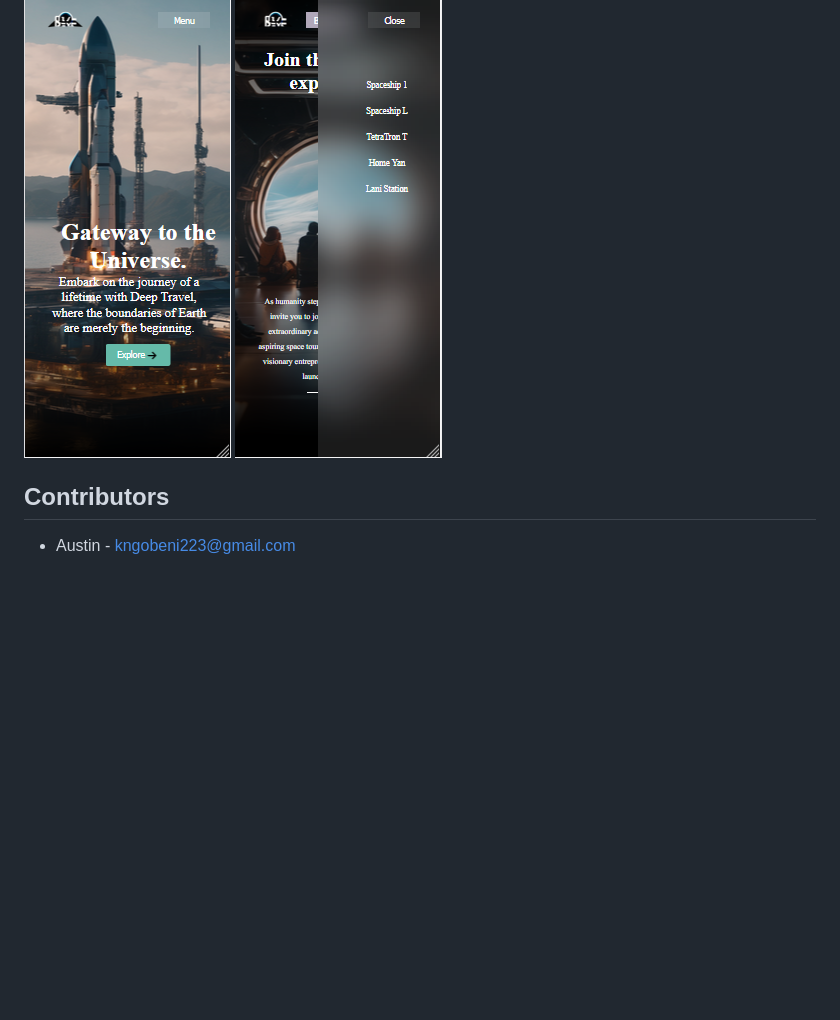
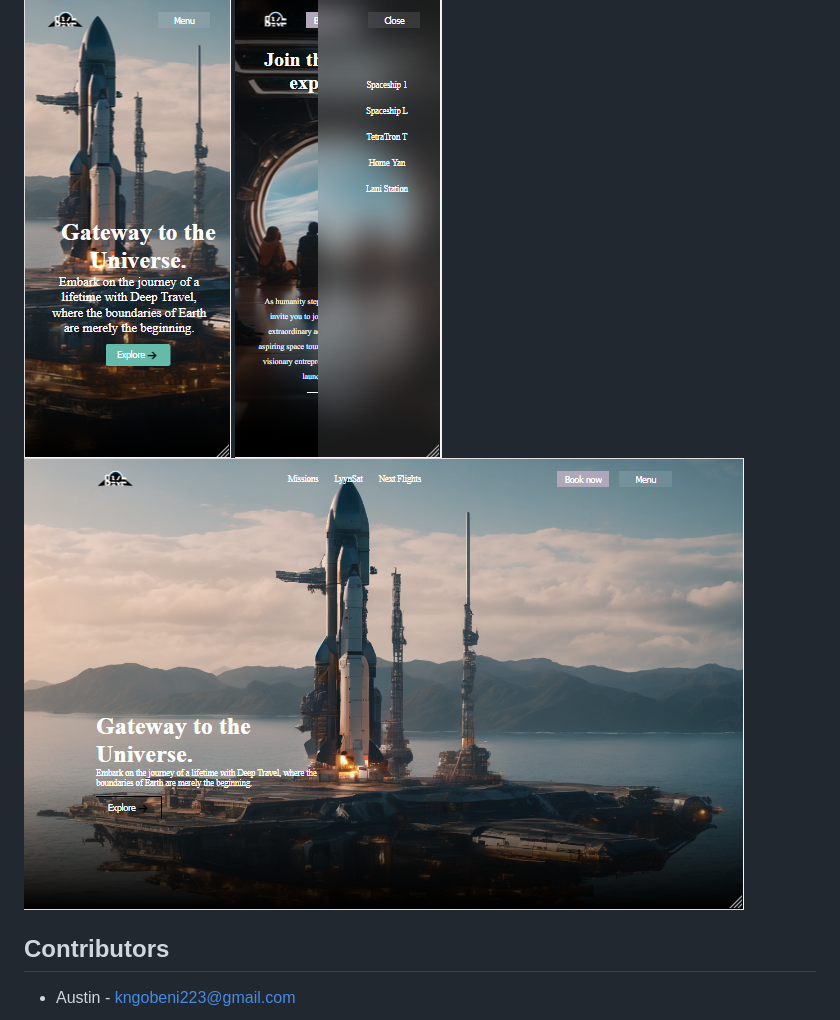
Before and after one commit to aust21/deep-travel, a Markdown page: readme.md, the part around the change. Drawn GitHub-style; pictures changed too: assets/readmeImages/Capture3.PNG (added); blank space fills up the shorter version.

Commit message:
img

```diff
--- a/readme.md
+++ b/readme.md
@@ -35,6 +35,7 @@ To run this website locally, simply clone the repository and open the index.html
 
 ![mobile-image](assets/readmeImages/Capture1.PNG)
 ![mobile-image](assets/readmeImages/Capture.PNG)
+![mobile-image](assets/readmeImages/Capture3.PNG)
 
 
 ## Contributors
```
